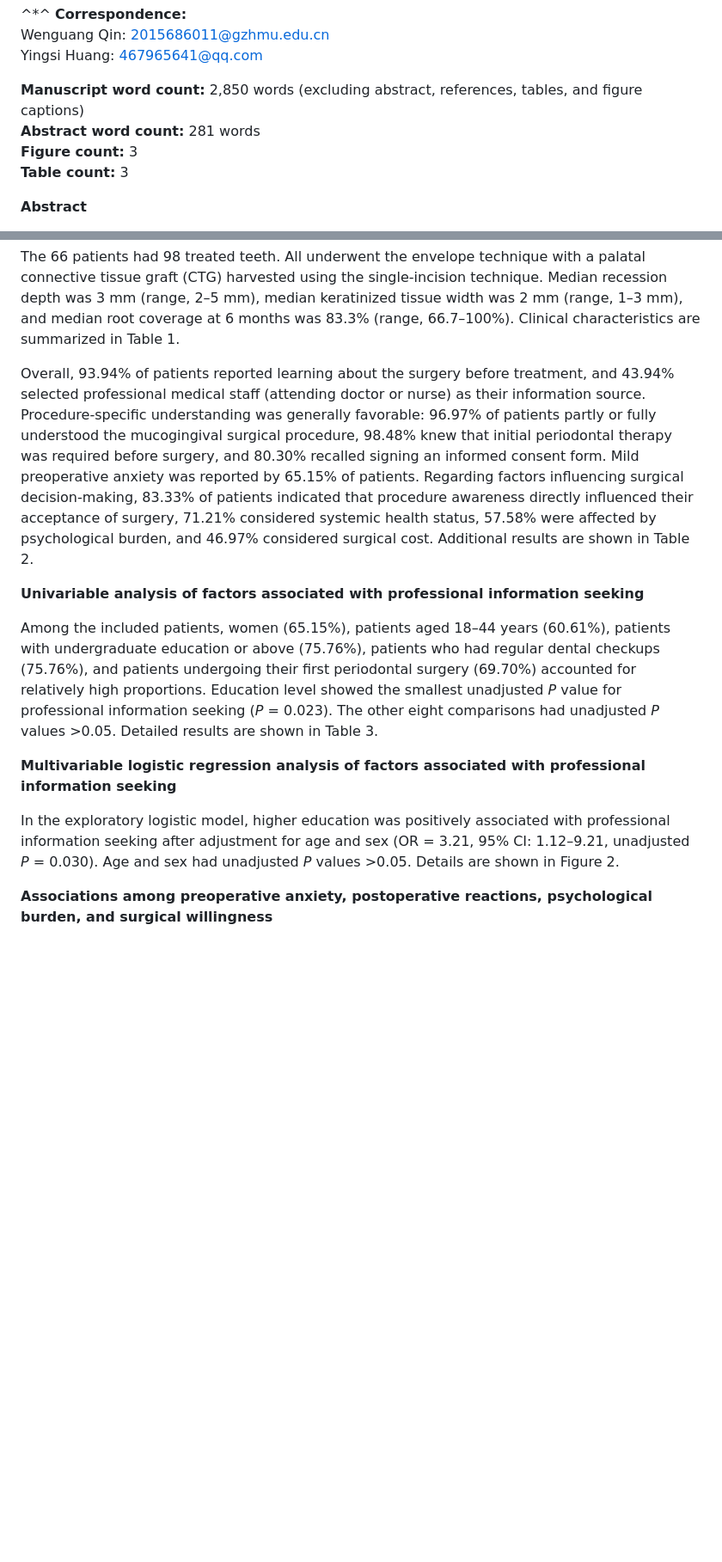
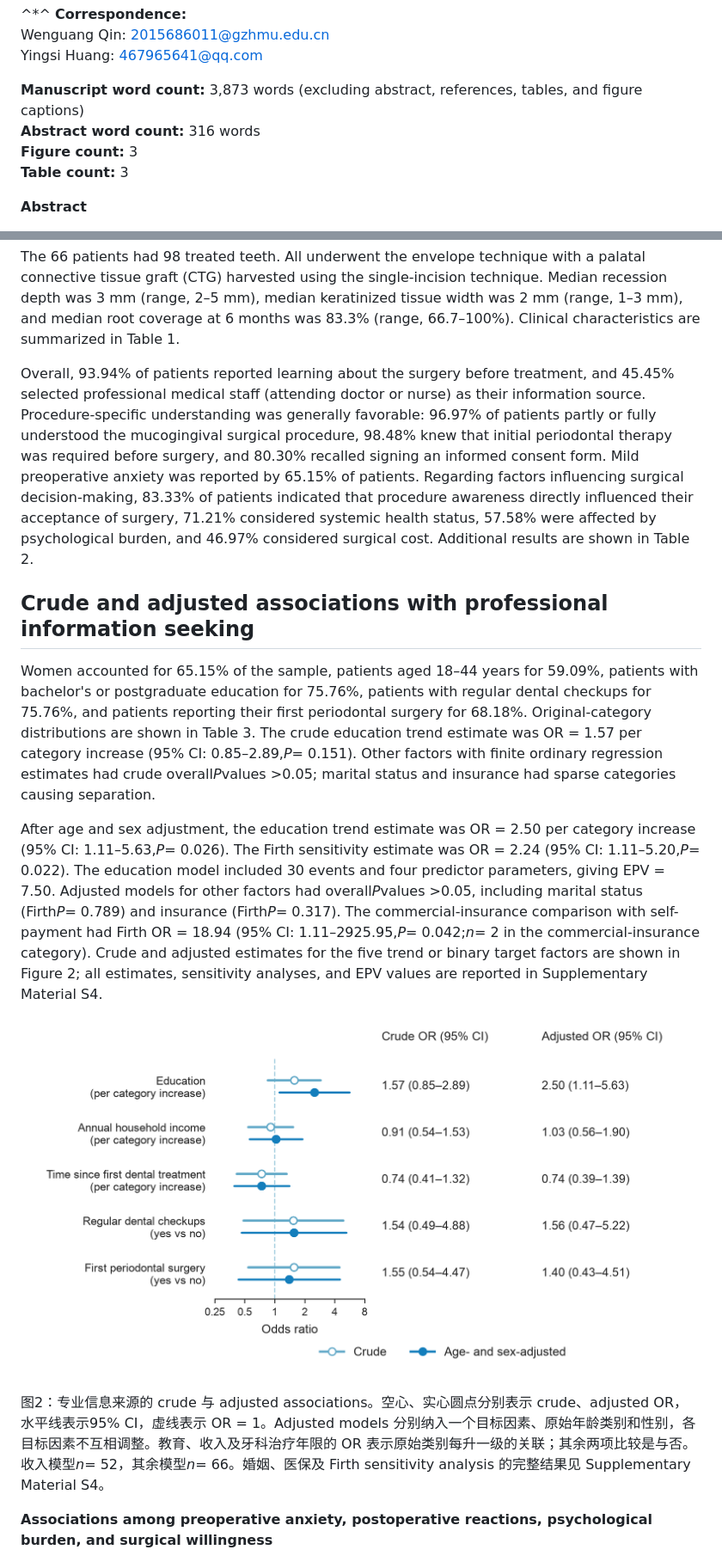
Before and after one commit to panrunalang/gingival_manuscript, a Markdown page: manuscript.md, 2 parts joined by grey strips. Shown at 86% size. GitHub-like rendering; pictures changed too: figures/Figure_2.png; blank space fills up the shorter version.

```diff
--- a/manuscript.md
+++ b/manuscript.md
@@ -18,8 +18,8 @@ Wenguang Qin:
 Yingsi Huang:
 467965641@qq.com
 
-**Manuscript word count:** 2,850 words (excluding abstract, references, tables, and figure captions)
-**Abstract word count:** 281 words
+**Manuscript word count:** 3,873 words (excluding abstract, references, tables, and figure captions)
+**Abstract word count:** 316 words
 **Figure count:** 3
 **Table count:** 3
 
@@ -67,15 +73,17 @@ SPSS 25.0 was used for statistical analysis. Categorical data were expressed as
 
 The 66 patients had 98 treated teeth. All underwent the envelope technique with a palatal connective tissue graft (CTG) harvested using the single-incision technique. Median recession depth was 3 mm (range, 2–5 mm), median keratinized tissue width was 2 mm (range, 1–3 mm), and median root coverage at 6 months was 83.3% (range, 66.7–100%). Clinical characteristics are summarized in Table 1.
 
-Overall, 93.94% of patients reported learning about the surgery before treatment, and 43.94% selected professional medical staff (attending doctor or nurse) as their information source. Procedure-specific understanding was generally favorable: 96.97% of patients partly or fully understood the mucogingival surgical procedure, 98.48% knew that initial periodontal therapy was required before surgery, and 80.30% recalled signing an informed consent form. Mild preoperative anxiety was reported by 65.15% of patients. Regarding factors influencing surgical decision-making, 83.33% of patients indicated that procedure awareness directly influenced their acceptance of surgery, 71.21% considered systemic health status, 57.58% were affected by psychological burden, and 46.97% considered surgical cost. Additional results are shown in Table 2.
+Overall, 93.94% of patients reported learning about the surgery before treatment, and 45.45% selected professional medical staff (attending doctor or nurse) as their information source. Procedure-specific understanding was generally favorable: 96.97% of patients partly or fully understood the mucogingival surgical procedure, 98.48% knew that initial periodontal therapy was required before surgery, and 80.30% recalled signing an informed consent form. Mild preoperative anxiety was reported by 65.15% of patients. Regarding factors influencing surgical decision-making, 83.33% of patients indicated that procedure awareness directly influenced their acceptance of surgery, 71.21% considered systemic health status, 57.58% were affected by psychological burden, and 46.97% considered surgical cost. Additional results are shown in Table 2.
 
-**Univariable analysis of factors associated with professional information seeking**
+## Crude and adjusted associations with professional information seeking
 
-Among the included patients, women (65.15%), patients aged 18–44 years (60.61%), patients with undergraduate education or above (75.76%), patients who had regular dental checkups (75.76%), and patients undergoing their first periodontal surgery (69.70%) accounted for relatively high proportions. Education level showed the smallest unadjusted *P* value for professional information seeking (*P* = 0.023). The other eight comparisons had unadjusted *P* values >0.05. Detailed results are shown in Table 3.
+Women accounted for 65.15% of the sample, patients aged 18–44 years for 59.09%, patients with bachelor's or postgraduate education for 75.76%, patients with regular dental checkups for 75.76%, and patients reporting their first periodontal surgery for 68.18%. Original-category distributions are shown in Table 3. The crude education trend estimate was OR = 1.57 per category increase (95% CI: 0.85–2.89,*P*= 0.151). Other factors with finite ordinary regression estimates had crude overall*P*values >0.05; marital status and insurance had sparse categories causing separation.
 
-**Multivariable logistic regression analysis of factors associated with professional information seeking**
+After age and sex adjustment, the education trend estimate was OR = 2.50 per category increase (95% CI: 1.11–5.63,*P*= 0.026). The Firth sensitivity estimate was OR = 2.24 (95% CI: 1.11–5.20,*P*= 0.022). The education model included 30 events and four predictor parameters, giving EPV = 7.50. Adjusted models for other factors had overall*P*values >0.05, including marital status (Firth*P*= 0.789) and insurance (Firth*P*= 0.317). The commercial-insurance comparison with self-payment had Firth OR = 18.94 (95% CI: 1.11–2925.95,*P*= 0.042;*n*= 2 in the commercial-insurance category). Crude and adjusted estimates for the five trend or binary target factors are shown in Figure 2; all estimates, sensitivity analyses, and EPV values are reported in Supplementary Material S4.
 
-In the exploratory logistic model, higher education was positively associated with professional information seeking after adjustment for age and sex (OR = 3.21, 95% CI: 1.12–9.21, unadjusted *P* = 0.030). Age and sex had unadjusted *P* values >0.05. Details are shown in Figure 2.
+![Figure_2](figures/Figure_2.png)
+
+图2：专业信息来源的 crude 与 adjusted associations。空心、实心圆点分别表示 crude、adjusted OR，水平线表示95% CI，虚线表示 OR = 1。Adjusted models 分别纳入一个目标因素、原始年龄类别和性别，各目标因素不互相调整。教育、收入及牙科治疗年限的 OR 表示原始类别每升一级的关联；其余两项比较是与否。收入模型*n*= 52，其余模型*n*= 66。婚姻、医保及 Firth sensitivity analysis 的完整结果见 Supplementary Material S4。
 
 **Associations among preoperative anxiety, postoperative reactions, psychological burden, and surgical willingness**
 
```
Also changed, not shown: other parts of manuscript.md (+85 -65 lines), Supplementary_Material_S4.md (added, +61 -0 lines), figures/Figure_2.jpg (deleted), 4 other files.
